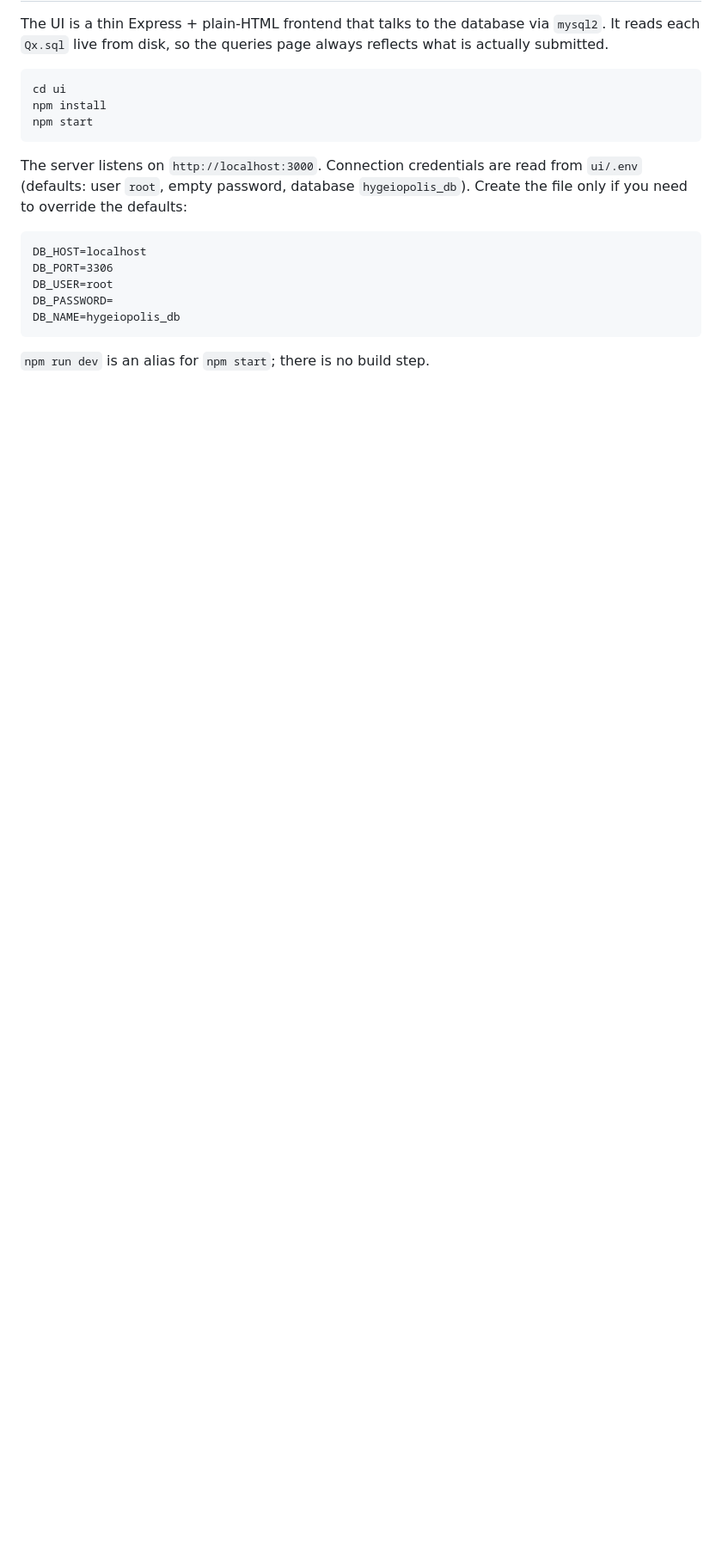
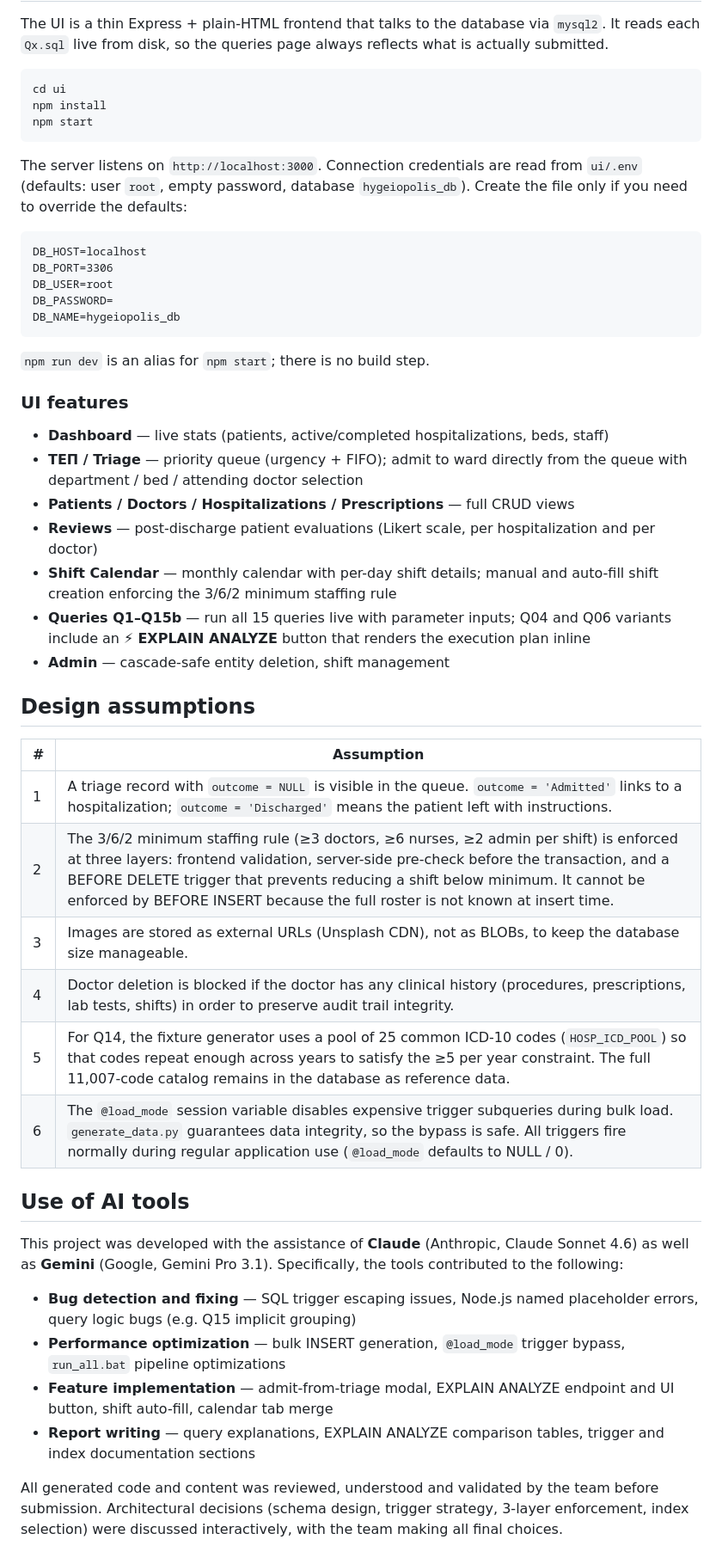
Before and after one commit to Antrikkos/ntua-databases-2026-hospital-db, a Markdown page: README.md, the part around the change. Shown at 86% size. Drawn GitHub-style; blank space fills up the shorter version.

Commit message:
Enhance README with UI features and design assumptions
Added detailed UI features, design assumptions, and AI tool usage sections to README.

````diff
--- a/README.md
+++ b/README.md
@@ -132,3 +132,48 @@ DB_NAME=hygeiopolis_db
 ```
 
 `npm run dev` is an alias for `npm start`; there is no build step.
+
+### UI features
+
+- **Dashboard** — live stats (patients, active/completed hospitalizations, beds, staff)
+- **ΤΕΠ / Triage** — priority queue (urgency + FIFO); admit to ward directly
+  from the queue with department / bed / attending doctor selection
+- **Patients / Doctors / Hospitalizations / Prescriptions** — full CRUD views
+- **Reviews** — post-discharge patient evaluations (Likert scale, per hospitalization and per doctor)
+- **Shift Calendar** — monthly calendar with per-day shift details; manual
+  and auto-fill shift creation enforcing the 3/6/2 minimum staffing rule
+- **Queries Q1–Q15b** — run all 15 queries live with parameter inputs; Q04
+  and Q06 variants include an ⚡ **EXPLAIN ANALYZE** button that renders the
+  execution plan inline
+- **Admin** — cascade-safe entity deletion, shift management
+
+## Design assumptions
+
+| # | Assumption |
+|---|---|
+| 1 | A triage record with `outcome = NULL` is visible in the queue. `outcome = 'Admitted'` links to a hospitalization; `outcome = 'Discharged'` means the patient left with instructions. |
+| 2 | The 3/6/2 minimum staffing rule (≥3 doctors, ≥6 nurses, ≥2 admin per shift) is enforced at three layers: frontend validation, server-side pre-check before the transaction, and a BEFORE DELETE trigger that prevents reducing a shift below minimum. It cannot be enforced by BEFORE INSERT because the full roster is not known at insert time. |
+| 3 | Images are stored as external URLs (Unsplash CDN), not as BLOBs, to keep the database size manageable. |
+| 4 | Doctor deletion is blocked if the doctor has any clinical history (procedures, prescriptions, lab tests, shifts) in order to preserve audit trail integrity. |
+| 5 | For Q14, the fixture generator uses a pool of 25 common ICD-10 codes (`HOSP_ICD_POOL`) so that codes repeat enough across years to satisfy the ≥5 per year constraint. The full 11,007-code catalog remains in the database as reference data. |
+| 6 | The `@load_mode` session variable disables expensive trigger subqueries during bulk load. `generate_data.py` guarantees data integrity, so the bypass is safe. All triggers fire normally during regular application use (`@load_mode` defaults to NULL / 0). |
+
+
+## Use of AI tools
+
+This project was developed with the assistance of **Claude** (Anthropic,
+Claude Sonnet 4.6) as well as **Gemini** (Google, Gemini Pro 3.1). Specifically, the tools contributed to the following:
+
+- **Bug detection and fixing** — SQL trigger escaping issues, Node.js named
+  placeholder errors, query logic bugs (e.g. Q15 implicit grouping)
+- **Performance optimization** — bulk INSERT generation, `@load_mode` trigger
+  bypass, `run_all.bat` pipeline optimizations
+- **Feature implementation** — admit-from-triage modal, EXPLAIN ANALYZE
+  endpoint and UI button, shift auto-fill, calendar tab merge
+- **Report writing** — query explanations, EXPLAIN ANALYZE comparison tables,
+  trigger and index documentation sections
+
+All generated code and content was reviewed, understood and validated by the
+team before submission. Architectural decisions (schema design, trigger
+strategy, 3-layer enforcement, index selection) were discussed interactively,
+with the team making all final choices.
````
